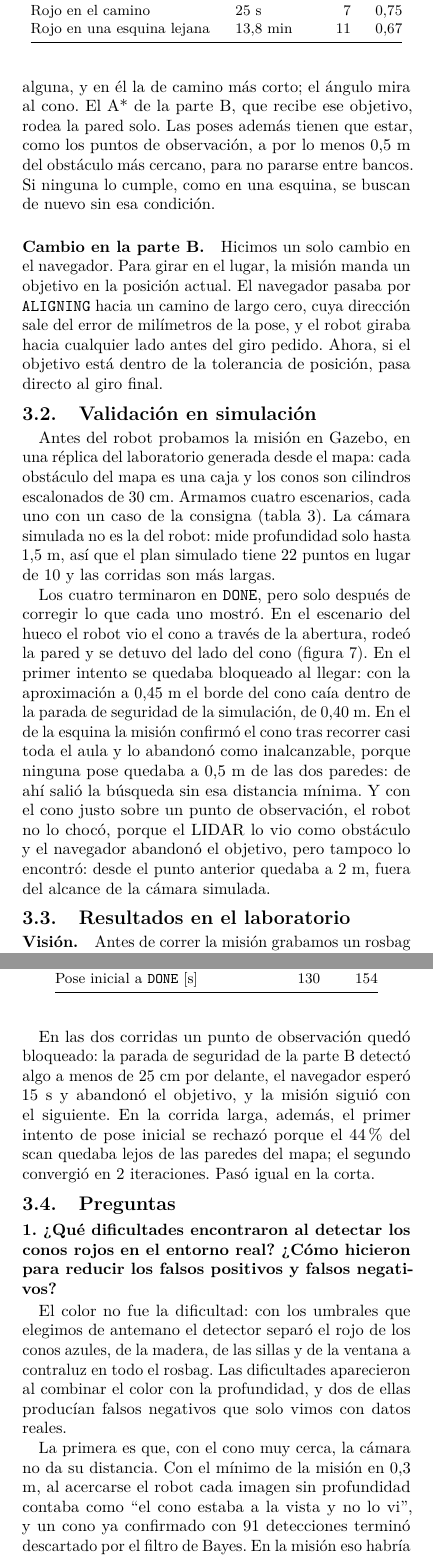
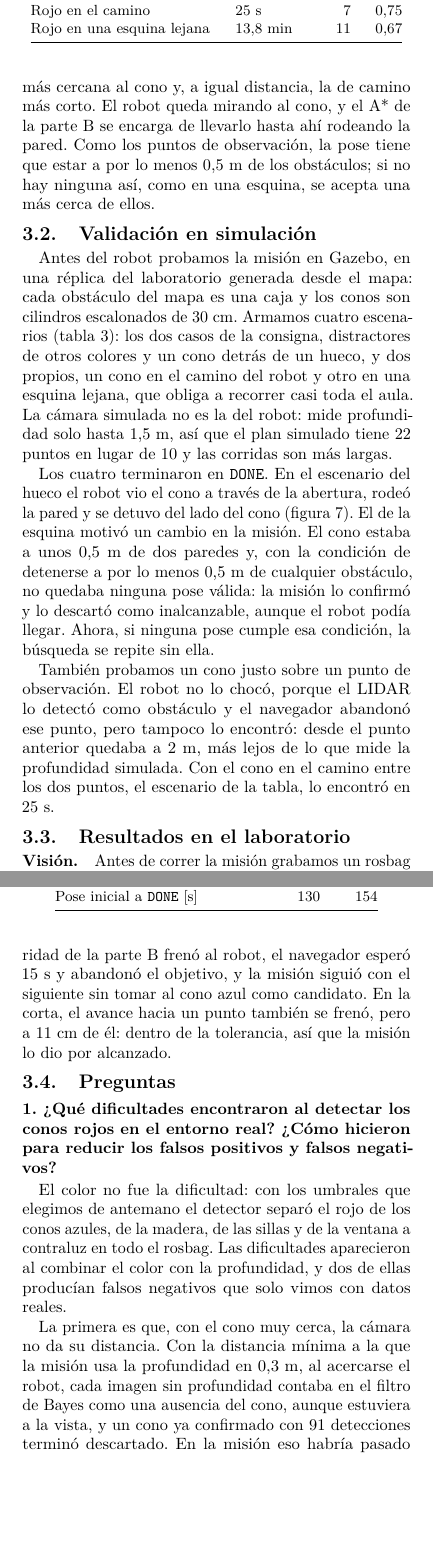
Before and after one commit to fortega00/TP_final, a LaTeX document (informe/informe.tex, which reads informe/parte_c.tex): two parts of the columns of pages 7 and 8 of 10, joined at a grey line, cut so that both start at the same text, the shorter picture padded with empty space. Compiled offline with pdfLaTeX.

Commit message:
Clarify Part C method, simulation and lab results, and questions 1 to 3

```diff
--- a/informe/parte_c.tex
+++ b/informe/parte_c.tex
@@ -89 +87,2 @@ filtro es lo que separa un cono de una caja o una mochila roja.
+proporción razonable, ser convexa y angostarse hacia arriba.
 
@@ -94 +88,0 @@ de la cámara, y con TF al mapa. Con la distancia también medimos el tamaño
-real de la mancha y descartamos lo que no tiene tamaño de cono (entre 0,05 y
@@ -95,3 +92,5 @@ real de la mancha y descartamos lo que no tiene tamaño de cono (entre 0,05 y
+distancia dan un punto 3D respecto de la cámara, y TF lo lleva al mapa. Con la
+distancia también medimos el tamaño real de la detección y descartamos lo que no tiene tamaño de cono (entre 0,05 y
 0,5 m de ancho y entre 0,1 y 0,7 m de alto). Una sola detección no alcanza:
 cada candidato tiene un filtro de Bayes binario en log-odds, igual que una
 celda de la grilla de ocupación de la parte A. Si el detector lo ve suma
@@ -111,12 +102,0 @@ hueco, que es más angosto que el robot, y queda descartado. Se usa el anillo
-más cercano que tenga alguna, y en él la de camino más corto; el ángulo mira
-al cono. El A* de la parte B, que recibe ese objetivo, rodea la pared solo.
-Las poses además tienen que estar, como los puntos de observación, a por lo
-menos 0,5 m del obstáculo más cercano, para no pararse entre bancos. Si
-ninguna lo cumple, como en una esquina, se buscan de nuevo sin esa condición.
-
-\paragraph{Cambio en la parte B.} Hicimos un solo cambio en el navegador.
-Para girar en el lugar, la misión manda un objetivo en la posición actual. El
-navegador pasaba por \code{ALIGNING} hacia un camino de largo cero, cuya
-dirección sale del error de milímetros de la pose, y el robot giraba hacia
-cualquier lado antes del giro pedido. Ahora, si el objetivo está dentro de la
-tolerancia de posición, pasa directo al giro final.
@@ -123,10 +111,17 @@ tolerancia de posición, pasa directo al giro final.
+más cercana al cono y, a igual distancia, la de camino más corto. El robot
+queda mirando al cono, y el A* de la parte B se encarga de llevarlo hasta ahí
+rodeando la pared. Como los puntos de observación, la pose tiene que estar a
+por lo menos 0,5 m de los obstáculos; si no hay ninguna así, como en una
+esquina, se acepta una más cerca de ellos.
 
 \subsection{Validación en simulación}
 
 Antes del robot probamos la misión en Gazebo, en una réplica del laboratorio
 generada desde el mapa: cada obstáculo del mapa es una caja y los conos son
-cilindros escalonados de 30 cm. Armamos cuatro escenarios, cada uno con un
-caso de la consigna (tabla~\ref{tab:gazebo}). La cámara simulada no es la del
+cilindros escalonados de 30 cm. Armamos cuatro escenarios (tabla~\ref{tab:gazebo}):
+los dos casos de la consigna, distractores de otros colores y un cono detrás
+de un hueco, y dos propios, un cono en el camino del robot y otro en una
+esquina lejana, que obliga a recorrer casi toda el aula. La cámara simulada no es la del
 robot: mide profundidad solo hasta 1,5 m, así que el plan simulado tiene 22
 puntos en lugar de 10 y las corridas son más largas.
 
@@ -151,18 +146,19 @@ puntos en lugar de 10 y las corridas son más largas.
   \end{tabular}
 \end{table}
 
-Los cuatro terminaron en \code{DONE}, pero solo después de corregir lo que
-cada uno mostró. En el escenario del hueco el robot vio el cono a través de
-la abertura, rodeó la pared y se detuvo del lado del cono
-(figura~\ref{fig:hueco}). En el primer intento se quedaba bloqueado al
-llegar: con la aproximación a 0,45 m el borde del cono caía dentro de la
-parada de seguridad de la simulación, de 0,40 m. En el de la esquina la
-misión confirmó el cono tras recorrer casi toda el aula y lo abandonó como
-inalcanzable, porque ninguna pose quedaba a 0,5 m de las dos paredes: de ahí
-salió la búsqueda sin esa distancia mínima. Y con el cono justo sobre un punto de
-observación, el robot no lo chocó, porque el LIDAR lo vio como obstáculo y el
-navegador abandonó el objetivo, pero tampoco lo encontró: desde el punto
-anterior quedaba a 2 m, fuera del alcance de la cámara simulada.
+Los cuatro terminaron en \code{DONE}. En el escenario del hueco el robot vio
+el cono a través de la abertura, rodeó la pared y se detuvo del lado del cono
+(figura~\ref{fig:hueco}). El de la esquina motivó un cambio en la misión. El cono estaba a unos 0,5 m
+de dos paredes y, con la condición de detenerse a por lo menos 0,5 m de
+cualquier obstáculo, no quedaba ninguna pose válida: la misión lo confirmó y
+lo descartó como inalcanzable, aunque el robot podía llegar. Ahora, si ninguna
+pose cumple esa condición, la búsqueda se repite sin ella.
+
+También probamos un cono justo sobre un punto de observación. El robot no lo
+chocó, porque el LIDAR lo detectó como obstáculo y el navegador abandonó ese
+punto, pero tampoco lo encontró: desde el punto anterior quedaba a 2 m, más
+lejos de lo que mide la profundidad simulada. Con el cono en el camino entre
+los dos puntos, el escenario de la tabla, lo encontró en 25 s.
 
 \begin{figure}[t]
   \centering
@@ -247,12 +244,11 @@ inicial. En cada una hubo un solo candidato, el rojo, que se confirmó en
   \label{fig:corridas}
 \end{figure*}
 
-En las dos corridas un punto de observación quedó bloqueado: la parada de
-seguridad de la parte B detectó algo a menos de 25 cm por delante, el
-navegador esperó 15 s y abandonó el objetivo, y la misión siguió con el
-siguiente. En la corrida larga, además, el primer intento de pose inicial se
-rechazó porque el 44 \% del scan quedaba lejos de las paredes del mapa; el
-segundo convergió en 2 iteraciones. Pasó igual en la corta.
+En la corrida larga, uno de los conos azules quedó justo sobre un punto de
+observación: la parada de seguridad de la parte B frenó al robot, el navegador
+esperó 15 s y abandonó el objetivo, y la misión siguió con el siguiente sin
+tomar al cono azul como candidato. En la corta, el avance hacia un punto también se frenó, pero a
+11 cm de él: dentro de la tolerancia, así que la misión lo dio por alcanzado.
 
 \subsection{Preguntas}
 
@@ -264,7 +260,11 @@ la ventana a contraluz en todo el rosbag. Las dificultades aparecieron al
 combinar el color con la profundidad, y dos de ellas producían falsos
 negativos que solo vimos con datos reales.
 
-La primera es que, con el cono muy cerca, la cámara no da su distancia. Con el
-mínimo de la misión en 0,3 m, al acercarse el robot cada imagen sin profundidad contaba
-como ``el cono estaba a la vista y no lo vi'', y un cono ya confirmado con 91
-detecciones terminó descartado por el filtro de Bayes. En la misión eso habría
+La primera es que, con el cono muy cerca, la cámara no da su distancia. Con la
+distancia mínima a la que la misión usa la profundidad en 0,3 m, al acercarse
+el robot, cada imagen sin profundidad contaba
+en el filtro de Bayes como una ausencia del cono, aunque estuviera a la vista,
+y un cono ya confirmado con 91 detecciones terminó descartado. En la misión eso habría
+pasado justo durante la aproximación. Con ese mínimo en 0,6 m, el que indica la
+cátedra para esta cámara, esas imágenes no cuentan y los conos de las tres
+posiciones del rosbag quedan confirmados. La segunda es el
```
Also changed, not shown: informe/figuras/c_corridas.png, informe/parte_c.tex (80 more changed lines), 1 other file.
